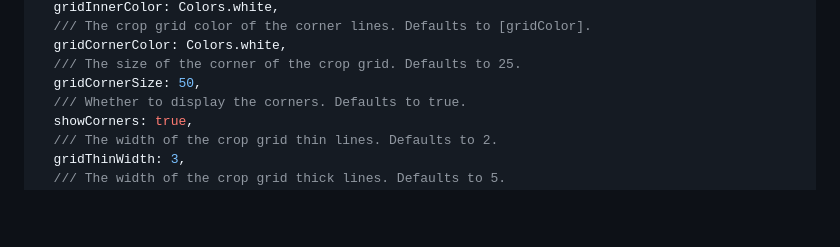
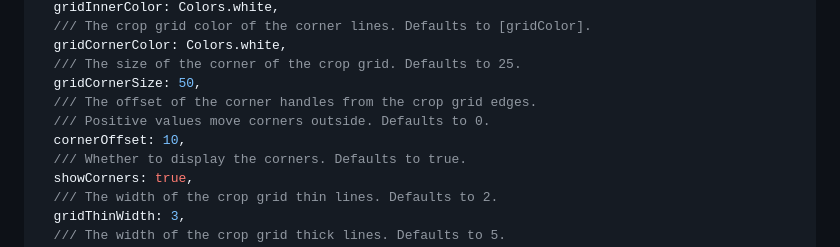
Before and after one commit to deakjahn/crop_image, a Markdown page: README.md, the part around the change. GitHub-like rendering; blank space fills up the shorter version.

Commit message:
Updated readme to include cornerOffset parameter.

```diff
--- a/README.md
+++ b/README.md
@@ -30,6 +30,9 @@ CropImage(
   gridCornerColor: Colors.white,
   /// The size of the corner of the crop grid. Defaults to 25.
   gridCornerSize: 50,
+  /// The offset of the corner handles from the crop grid edges.
+  /// Positive values move corners outside. Defaults to 0.
+  cornerOffset: 10,
   /// Whether to display the corners. Defaults to true.
   showCorners: true,
   /// The width of the crop grid thin lines. Defaults to 2.
```
